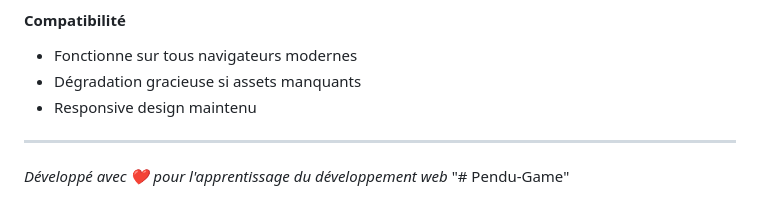
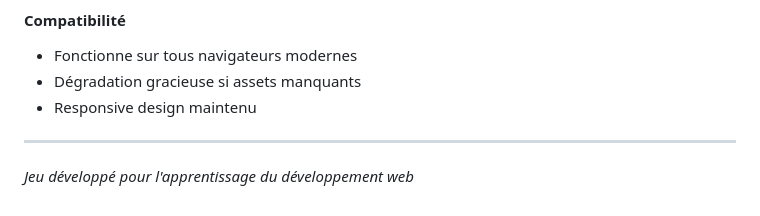
Before and after one commit to adouilly/Pendu-Game, a Markdown page: readme.md, the part around the change printed below. GitHub-like rendering.

```diff
--- a/readme.md
+++ b/readme.md
@@ -169,5 +140,4 @@ pendu/
 
 ---
 
-*Développé avec ❤️ pour l'apprentissage du développement web*
-"# Pendu-Game"
+*Jeu développé pour l'apprentissage du développement web*
```
Also changed, not shown: other parts of readme.md (+4 -33 lines), projet.md (deleted, +0 -32 lines).
